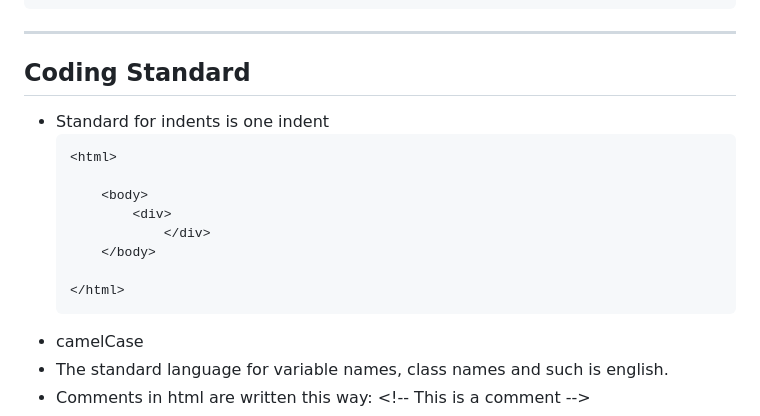
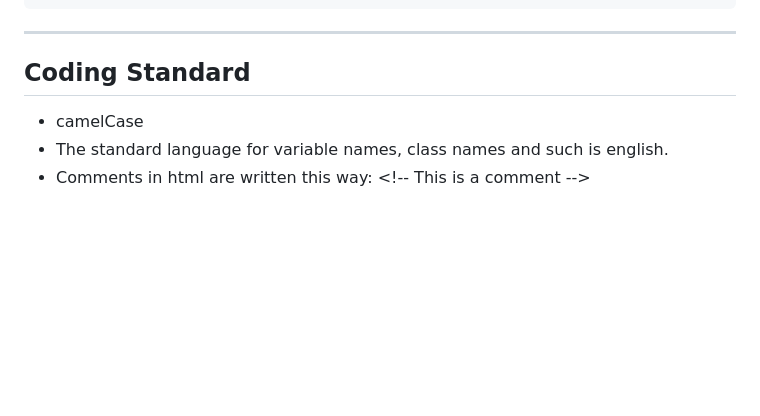
Before and after one commit to NTI-Gymnasieingenjor/Cafeteria-skylt, a Markdown page: Documentations/Enviroments_Languages.md, the part around the change. GitHub-like rendering; blank space fills up the shorter version.

Commit message:
small fix one more removed

````diff
--- a/Documentations/Enviroments_Languages.md
+++ b/Documentations/Enviroments_Languages.md
@@ -42,18 +42,6 @@ pip install requests
 ***
 
 ## Coding Standard
-
-- Standard for indents is one indent
-	```
-    <html>
-
-	    <body>
-		    <div>
-	            </div>
-	    </body>
-
-	</html>
-    ```
 - camelCase
 - The standard language for variable names, class names and such is english.
 - Comments in html are written this way: \<!-- This is a comment -->
````
